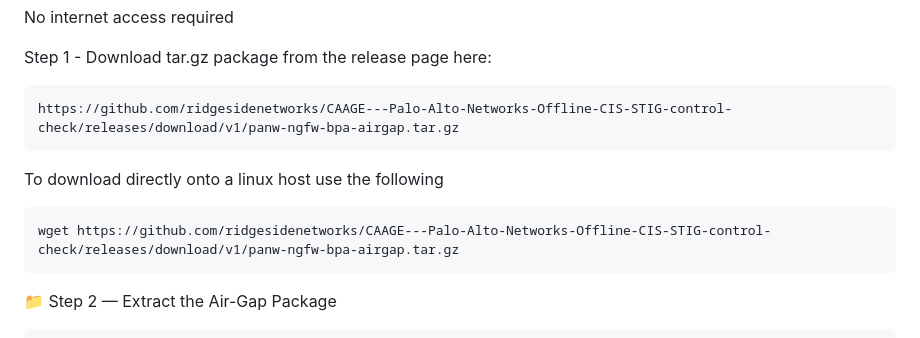
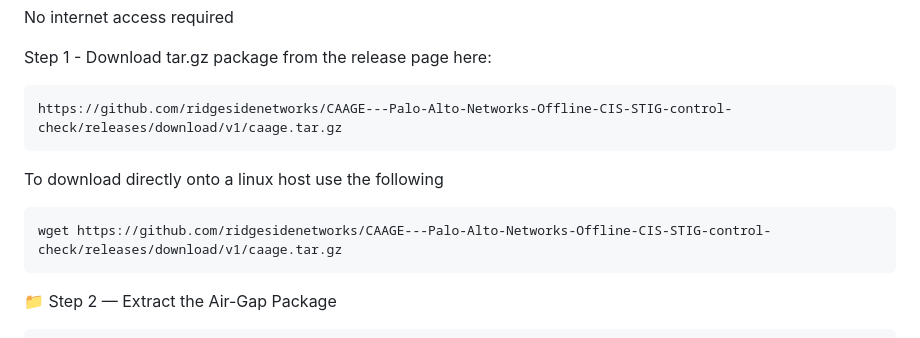
Before and after one commit to ridgesidenetworks/CAAGE---Palo-Alto-Networks-Offline-CIS-STIG-control-check, a Markdown page: README.md, the part around the change. GitHub-like rendering.

````diff
--- a/README.md
+++ b/README.md
@@ -89,12 +89,12 @@ No internet access required
 
 Step 1 - Download tar.gz package from the release page here:
 ```text
-https://github.com/ridgesidenetworks/CAAGE---Palo-Alto-Networks-Offline-CIS-STIG-control-check/releases/download/v1/panw-ngfw-bpa-airgap.tar.gz
+https://github.com/ridgesidenetworks/CAAGE---Palo-Alto-Networks-Offline-CIS-STIG-control-check/releases/download/v1/caage.tar.gz
 ```
 
 To download directly onto a linux host use the following
 ```bash
-wget https://github.com/ridgesidenetworks/CAAGE---Palo-Alto-Networks-Offline-CIS-STIG-control-check/releases/download/v1/panw-ngfw-bpa-airgap.tar.gz
+wget https://github.com/ridgesidenetworks/CAAGE---Palo-Alto-Networks-Offline-CIS-STIG-control-check/releases/download/v1/caage.tar.gz
 ```
 
 📁 Step 2 — Extract the Air-Gap Package
````
